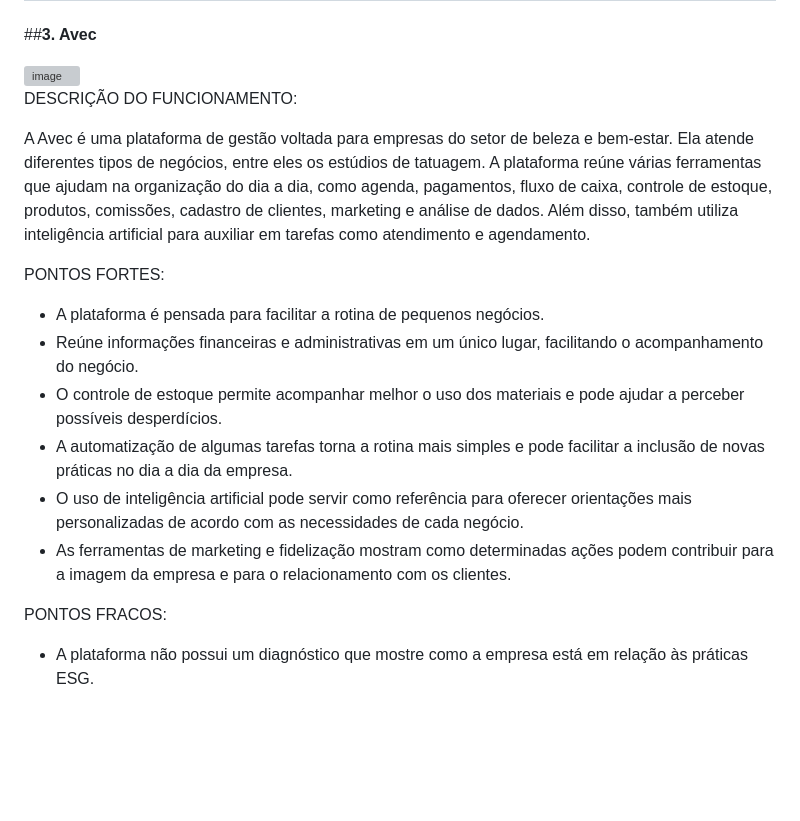
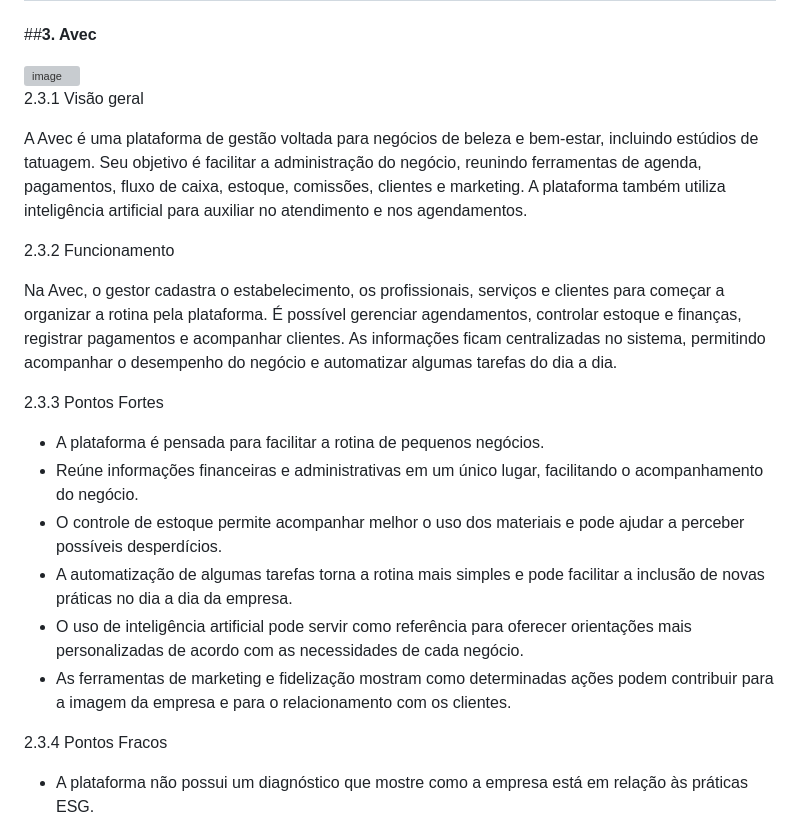
Before and after one commit to juliafariasa/ESGRise--FDS, a Markdown page: análise_competidores.md, the part around one of its changes. Drawn GitHub-style; blank space fills up the shorter version; grey boxes are pictures that could not be loaded.

```diff
--- a/análise_competidores.md
+++ b/análise_competidores.md
@@ -78,12 +78,15 @@ Na plataforma, o gestor cadastra as informações do estúdio, clientes e servi
 <img width="874" height="403" alt="image" src="https://github.com/user-attachments/assets/81998c36-01f9-4890-bc66-c610261ee40d" />
 
 
-DESCRIÇÃO DO FUNCIONAMENTO:
+2.3.1 Visão geral
 
-A Avec é uma plataforma de gestão voltada para empresas do setor de beleza e bem-estar. Ela atende diferentes tipos de negócios, entre eles os estúdios de tatuagem.
-A plataforma reúne várias ferramentas que ajudam na organização do dia a dia, como agenda, pagamentos, fluxo de caixa, controle de estoque, produtos, comissões, cadastro de clientes, marketing e análise de dados. Além disso, também utiliza inteligência artificial para auxiliar em tarefas como atendimento e agendamento.
+A Avec é uma plataforma de gestão voltada para negócios de beleza e bem-estar, incluindo estúdios de tatuagem. Seu objetivo é facilitar a administração do negócio, reunindo ferramentas de agenda, pagamentos, fluxo de caixa, estoque, comissões, clientes e marketing. A plataforma também utiliza inteligência artificial para auxiliar no atendimento e nos agendamentos.
 
-PONTOS FORTES:
+2.3.2 Funcionamento
+
+Na Avec, o gestor cadastra o estabelecimento, os profissionais, serviços e clientes para começar a organizar a rotina pela plataforma. É possível gerenciar agendamentos, controlar estoque e finanças, registrar pagamentos e acompanhar clientes. As informações ficam centralizadas no sistema, permitindo acompanhar o desempenho do negócio e automatizar algumas tarefas do dia a dia.
+
+2.3.3 Pontos Fortes
 
 - A plataforma é pensada para facilitar a rotina de pequenos negócios.
 - Reúne informações financeiras e administrativas em um único lugar, facilitando o acompanhamento do negócio.
@@ -92,7 +95,7 @@ PONTOS FORTES:
 - O uso de inteligência artificial pode servir como referência para oferecer orientações mais personalizadas de acordo com as necessidades de cada negócio.
 - As ferramentas de marketing e fidelização mostram como determinadas ações podem contribuir para a imagem da empresa e para o relacionamento com os clientes.
 
-PONTOS FRACOS:
+2.3.4 Pontos Fracos
 
 - A plataforma não possui um diagnóstico que mostre como a empresa está em relação às práticas ESG.
 - Não mostra de forma clara como a adoção de práticas sustentáveis pode gerar economia ou outros benefícios financeiros para o negócio.
```
Also changed, not shown: other parts of análise_competidores.md (+2 -2 lines).
